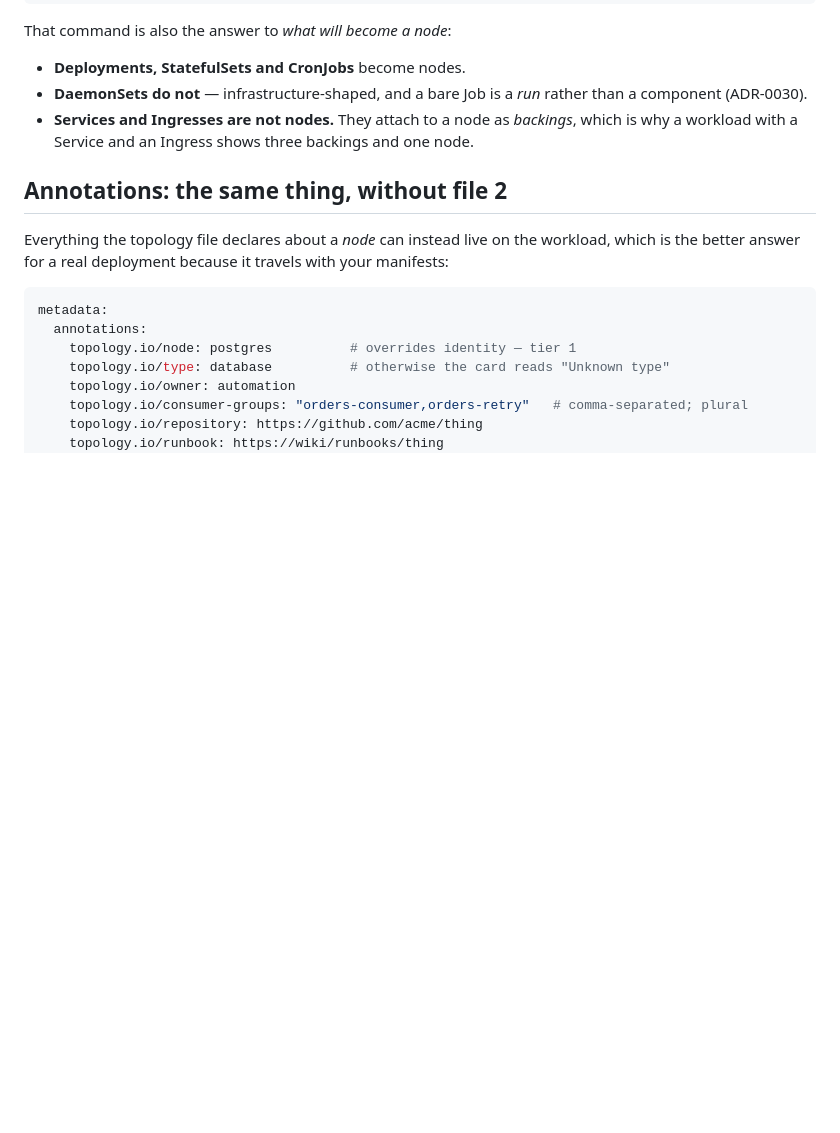
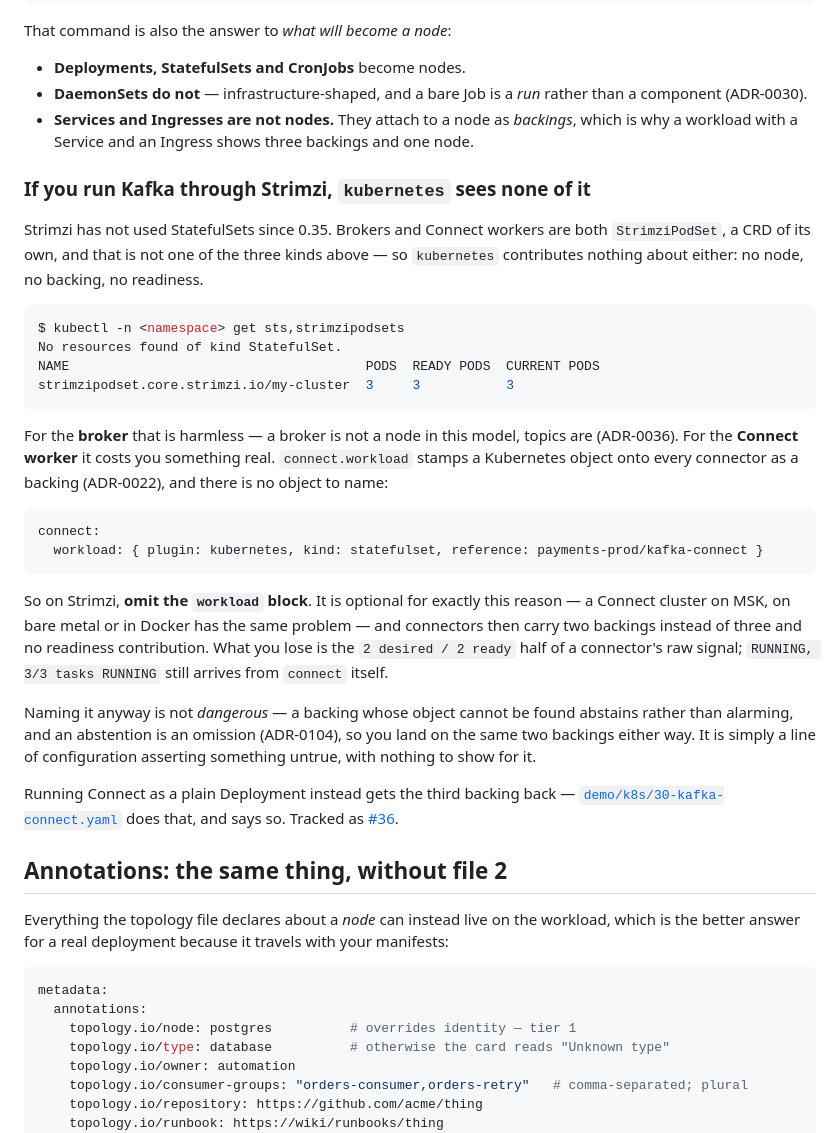
Before and after one commit to nodqora/nodqora, a Markdown page: docs/running-against-your-own-cluster.md, the part around the change. Drawn GitHub-style; blank space fills up the shorter version.

Commit message:
docs: on Strimzi, `kubernetes` sees neither the broker nor the Connect worker
Strimzi has not used StatefulSets since 0.35 — brokers and Connect workers are
both StrimziPodSet, which is not one of ADR-0030's three produced kinds. So on
by far the most common way to run Kafka on Kubernetes, the plugin contributes
nothing about either, and nothing said so.

The broker half is harmless: a broker is not a node in this model, topics are
(ADR-0036). The Connect half costs a backing. `connect.workload` stamps a
Kubernetes object onto every connector (ADR-0022) and there is no object to
name, so the guidance is to omit the block and accept two backings instead of
three — losing the readiness half of a connector's raw signal, while
`RUNNING, 3/3 tasks RUNNING` still arrives from `connect` itself.

Naming a workload that does not exist is not dangerous, which is worth stating
because it looks like it should be: `KubernetesHealth` abstains on a backing
whose object cannot be found, and an abstention is an omission (ADR-0104), so
both routes land on the same two backings.

Part of #36, which stays open for the fix that would make it real — a label
selector rather than a kind and a reference, which needs an ADR amending
ADR-0022 rather than a quiet edit.

Co-Authored-By: Claude Opus 5 <noreply@anthropic.com>
Claude-Session: https://claude.ai/code/session_01Tcey8c16DDGHeqDjHbCnSW

````diff
--- a/docs/running-against-your-own-cluster.md
+++ b/docs/running-against-your-own-cluster.md
@@ -129,6 +129,41 @@ That command is also the answer to *what will become a node*:
 - **Services and Ingresses are not nodes.** They attach to a node as *backings*, which is why a
   workload with a Service and an Ingress shows three backings and one node.
 
+### If you run Kafka through Strimzi, `kubernetes` sees none of it
+
+Strimzi has not used StatefulSets since 0.35. Brokers and Connect workers are both `StrimziPodSet`,
+a CRD of its own, and that is not one of the three kinds above — so `kubernetes` contributes
+nothing about either: no node, no backing, no readiness.
+
+```bash
+$ kubectl -n <namespace> get sts,strimzipodsets
+No resources found of kind StatefulSet.
+NAME                                      PODS  READY PODS  CURRENT PODS
+strimzipodset.core.strimzi.io/my-cluster  3     3           3
+```
+
+For the **broker** that is harmless — a broker is not a node in this model, topics are (ADR-0036).
+For the **Connect worker** it costs you something real. `connect.workload` stamps a Kubernetes
+object onto every connector as a backing (ADR-0022), and there is no object to name:
+
+```yaml
+connect:
+  workload: { plugin: kubernetes, kind: statefulset, reference: payments-prod/kafka-connect }
+```
+
+So on Strimzi, **omit the `workload` block**. It is optional for exactly this reason — a Connect
+cluster on MSK, on bare metal or in Docker has the same problem — and connectors then carry two
+backings instead of three and no readiness contribution. What you lose is the `2 desired / 2 ready`
+half of a connector's raw signal; `RUNNING, 3/3 tasks RUNNING` still arrives from `connect` itself.
+
+Naming it anyway is not *dangerous* — a backing whose object cannot be found abstains rather than
+alarming, and an abstention is an omission (ADR-0104), so you land on the same two backings either
+way. It is simply a line of configuration asserting something untrue, with nothing to show for it.
+
+Running Connect as a plain Deployment instead gets the third backing back —
+[`demo/k8s/30-kafka-connect.yaml`](../demo/k8s/30-kafka-connect.yaml) does that, and says so.
+Tracked as [#36](https://github.com/fredskor/nodqora/issues/36).
+
 ## Annotations: the same thing, without file 2
 
 Everything the topology file declares about a *node* can instead live on the workload, which is the
````
